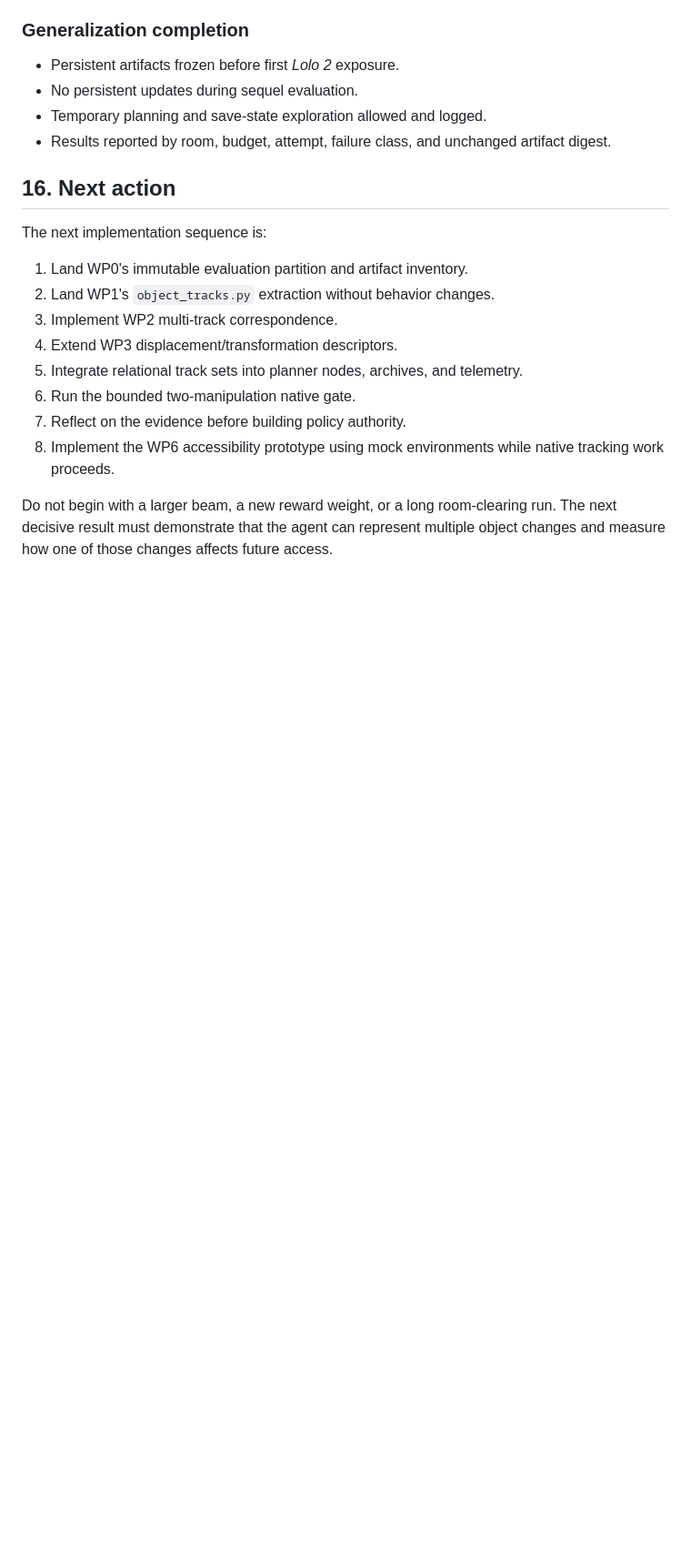
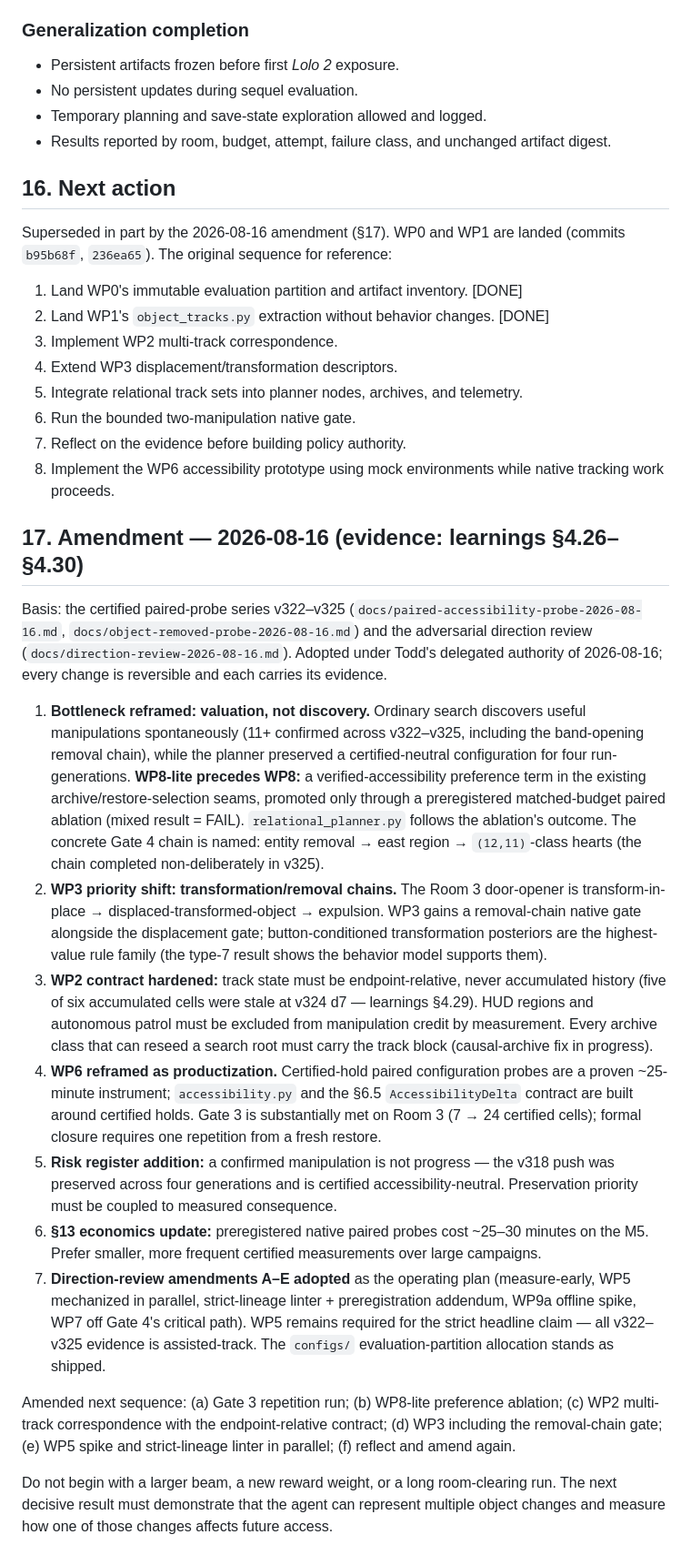
Before and after one commit to toddsherman/lolo-agent, a Markdown page: docs/roadmap.md, the part around the change. Shown at 91% size. GitHub-like rendering; blank space fills up the shorter version.

Commit message:
Amend the roadmap from certified probe evidence
Section 17: valuation-not-discovery bottleneck reframe with WP8-lite
preference ablation before relational_planner.py; WP3 removal-chain
priority; WP2 endpoint-relative track contract; WP6 as productization
of certified-hold probes; confirmed-manipulation-is-not-progress risk
entry; probe economics update; direction-review amendments adopted.
Gate 3 repetition run preregistered.

Co-Authored-By: Claude Fable 5 <noreply@anthropic.com>

```diff
--- a/docs/roadmap.md
+++ b/docs/roadmap.md
@@ -1528,10 +1528,11 @@ The next architecture milestone is complete when the agent:
 
 ## 16. Next action
 
-The next implementation sequence is:
-
-1. Land WP0's immutable evaluation partition and artifact inventory.
-2. Land WP1's `object_tracks.py` extraction without behavior changes.
+Superseded in part by the 2026-08-16 amendment (§17). WP0 and WP1 are
+landed (commits `b95b68f`, `236ea65`). The original sequence for reference:
+
+1. Land WP0's immutable evaluation partition and artifact inventory. [DONE]
+2. Land WP1's `object_tracks.py` extraction without behavior changes. [DONE]
 3. Implement WP2 multi-track correspondence.
 4. Extend WP3 displacement/transformation descriptors.
 5. Integrate relational track sets into planner nodes, archives, and telemetry.
@@ -1540,6 +1541,61 @@ The next implementation sequence is:
 8. Implement the WP6 accessibility prototype using mock environments while
    native tracking work proceeds.
 
+## 17. Amendment — 2026-08-16 (evidence: learnings §4.26–§4.30)
+
+Basis: the certified paired-probe series v322–v325
+(`docs/paired-accessibility-probe-2026-08-16.md`,
+`docs/object-removed-probe-2026-08-16.md`) and the adversarial direction
+review (`docs/direction-review-2026-08-16.md`). Adopted under Todd's
+delegated authority of 2026-08-16; every change is reversible and each
+carries its evidence.
+
+1. **Bottleneck reframed: valuation, not discovery.** Ordinary search
+   discovers useful manipulations spontaneously (11+ confirmed across
+   v322–v325, including the band-opening removal chain), while the planner
+   preserved a certified-neutral configuration for four run-generations.
+   **WP8-lite precedes WP8:** a verified-accessibility preference term in
+   the existing archive/restore-selection seams, promoted only through a
+   preregistered matched-budget paired ablation (mixed result = FAIL).
+   `relational_planner.py` follows the ablation's outcome. The concrete
+   Gate 4 chain is named: entity removal → east region → `(12,11)`-class
+   hearts (the chain completed non-deliberately in v325).
+2. **WP3 priority shift: transformation/removal chains.** The Room 3
+   door-opener is transform-in-place → displaced-transformed-object →
+   expulsion. WP3 gains a removal-chain native gate alongside the
+   displacement gate; button-conditioned transformation posteriors are the
+   highest-value rule family (the type-7 result shows the behavior model
+   supports them).
+3. **WP2 contract hardened:** track state must be endpoint-relative, never
+   accumulated history (five of six accumulated cells were stale at v324
+   d7 — learnings §4.29). HUD regions and autonomous patrol must be
+   excluded from manipulation credit by measurement. Every archive class
+   that can reseed a search root must carry the track block (causal-archive
+   fix in progress).
+4. **WP6 reframed as productization.** Certified-hold paired configuration
+   probes are a proven ~25-minute instrument; `accessibility.py` and the
+   §6.5 `AccessibilityDelta` contract are built around certified holds.
+   Gate 3 is substantially met on Room 3 (7 → 24 certified cells);
+   formal closure requires one repetition from a fresh restore.
+5. **Risk register addition:** a confirmed manipulation is not progress —
+   the v318 push was preserved across four generations and is certified
+   accessibility-neutral. Preservation priority must be coupled to
+   measured consequence.
+6. **§13 economics update:** preregistered native paired probes cost
+   ~25–30 minutes on the M5. Prefer smaller, more frequent certified
+   measurements over large campaigns.
+7. **Direction-review amendments A–E adopted** as the operating plan
+   (measure-early, WP5 mechanized in parallel, strict-lineage linter +
+   preregistration addendum, WP9a offline spike, WP7 off Gate 4's critical
+   path). WP5 remains required for the strict headline claim — all
+   v322–v325 evidence is assisted-track. The `configs/`
+   evaluation-partition allocation stands as shipped.
+
+Amended next sequence: (a) Gate 3 repetition run; (b) WP8-lite preference
+ablation; (c) WP2 multi-track correspondence with the endpoint-relative
+contract; (d) WP3 including the removal-chain gate; (e) WP5 spike and
+strict-lineage linter in parallel; (f) reflect and amend again.
+
 Do not begin with a larger beam, a new reward weight, or a long room-clearing
 run. The next decisive result must demonstrate that the agent can represent
 multiple object changes and measure how one of those changes affects future
```
Also changed, not shown: docs/object-removed-probe-2026-08-16.md (+17 -0 lines).
